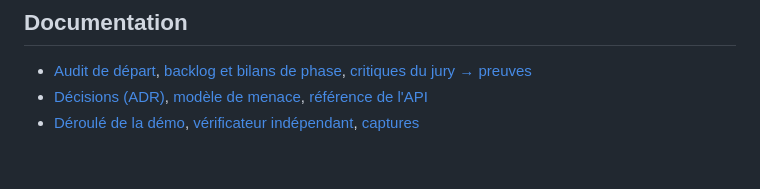
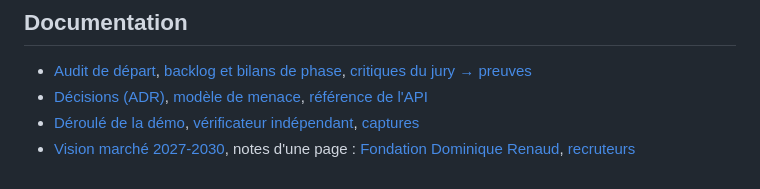
Before and after one commit to Niwa-Yume/certis, a Markdown page: README.md, the part around the change. Rendered like a GitHub page.

```diff
--- a/README.md
+++ b/README.md
@@ -128,3 +128,4 @@ L'API refuse de démarrer si une variable manque ou est trop faible : le message
 - [Audit de départ](docs/AUDIT.md), [backlog et bilans de phase](docs/BACKLOG.md), [critiques du jury → preuves](docs/JURY_FEEDBACK_MAP.md)
 - [Décisions (ADR)](docs/adr), [modèle de menace](docs/security/THREAT_MODEL.md), [référence de l'API](backend/docs/api/endpoints.md)
 - [Déroulé de la démo](docs/DEMO_SCRIPT.md), [vérificateur indépendant](tools/verify/README.md), [captures](docs/screenshots)
+- [Vision marché 2027-2030](docs/market/MARKET_VISION.md), notes d'une page : [Fondation Dominique Renaud](docs/onepagers/FONDATION_DOMINIQUE_RENAUD.md), [recruteurs](docs/onepagers/RECRUTEURS.md)
```
Also changed, not shown: docs/BACKLOG.md (+27 -0 lines), docs/JURY_FEEDBACK_MAP.md (+1 -1 lines).
